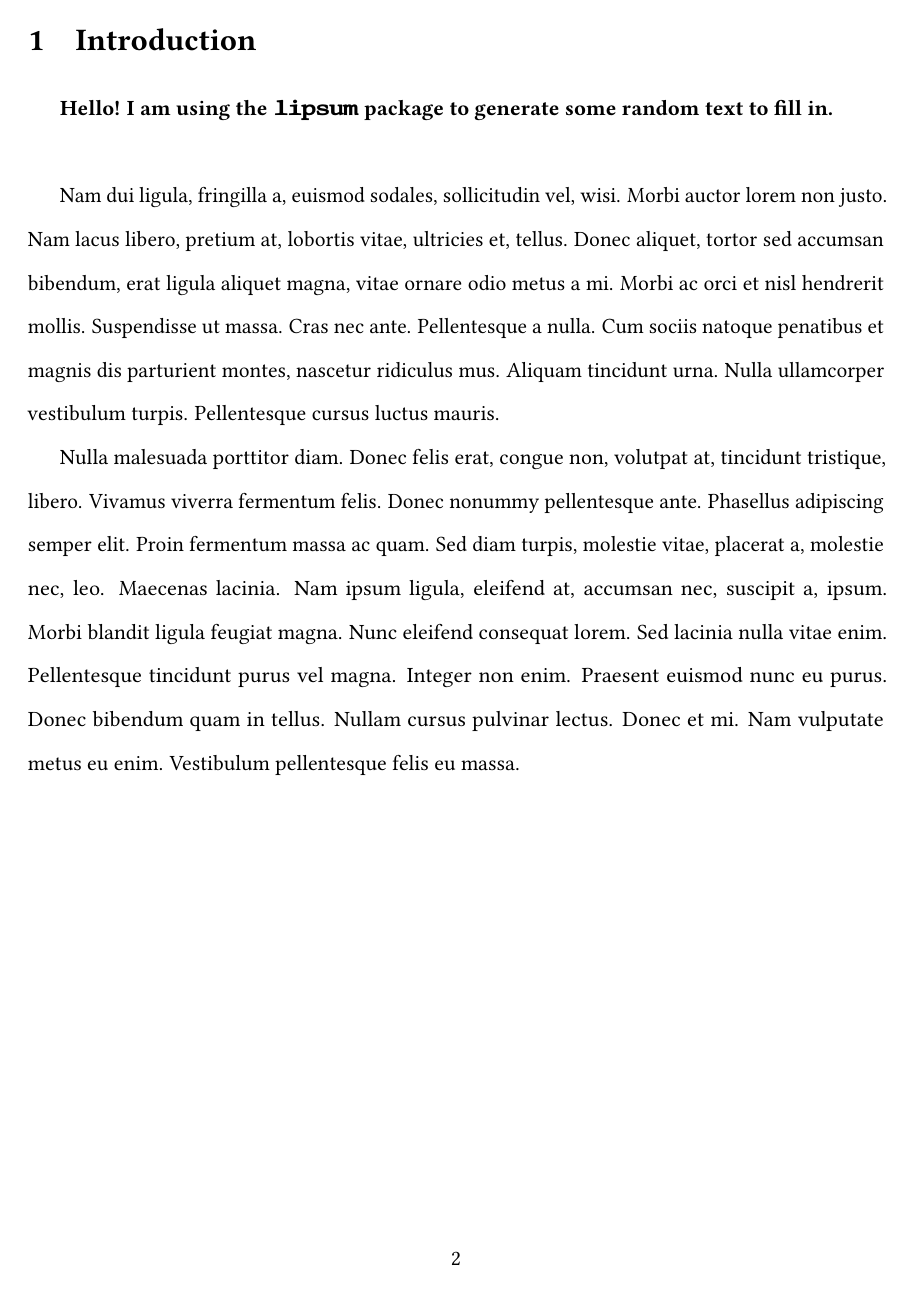
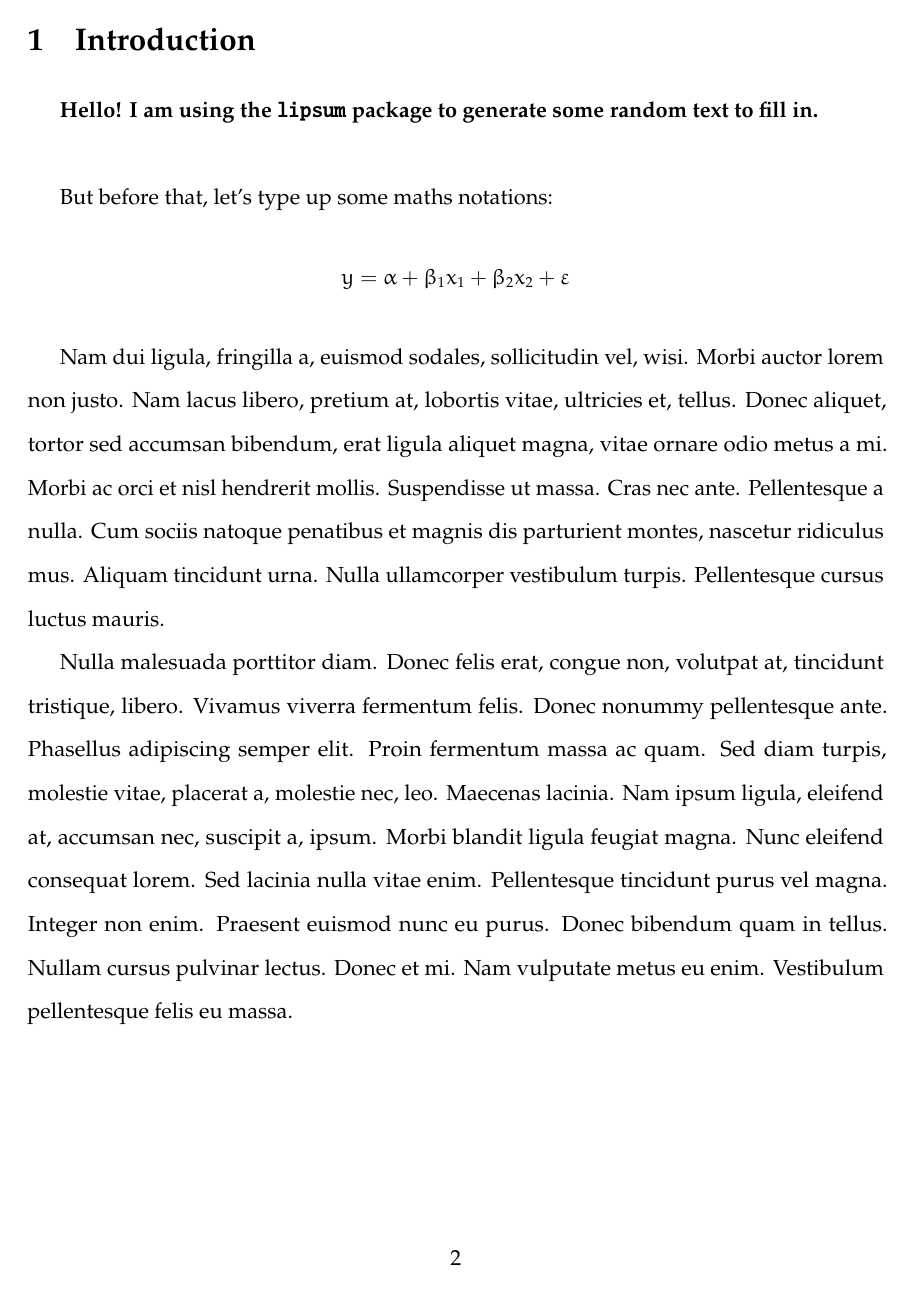
Before and after one commit to georgebwang/gemplate, a LaTeX problem sheet (gemplate-example.tex, which reads gemplate.sty): page 2 of 2. Compiled offline with pdfLaTeX.

Commit message:
update font

```diff
--- a/example.tex
+++ b/gemplate-example.tex
@@ -4,7 +4,7 @@
 
 \usepackage{lipsum} % fill in random text
 
-\title{This is an Example using the \textsc{Gemplate} package}
+\title{This is an Example using the \textsc{Gemplate} Package}
 \author{Author 1\thanks{\protect\linespread{1}\protect\selectfont Thank you for taking a look at this simple \LaTeX \ article template!} \hspace{15ex}
 Author 2\thanks{\protect\linespread{1}\protect\selectfont Hi! I am Author 2.}}
 \date{\today}
@@ -26,20 +26,13 @@ Author 2\thanks{\protect\linespread{1}\protect\selectfont Hi! I am Author 2.}}
 \section{Introduction}
 \textbf{Hello! I am using the \texttt{lipsum} package to generate some random text to fill in.} ~\\
 
+But before that, let's type up some maths notations:
+$$
+    y = \alpha + \beta_1x_1 + \beta_2x_2 + \varepsilon
+$$
+
 \lipsum[2-3]
 
 
 
-
-
-
-
-
-
-\newpage
-\printbibliography
-
-
-
-
 \end{document}
--- a/gemplate.sty
+++ b/gemplate.sty
@@ -34,8 +34,8 @@
 
 % fonts
 \usepackage[T1]{fontenc}
-\usepackage{libertine}
-\usepackage{libertinust1math}
+\usepackage{newpxtext} % choice of serif font
+\usepackage{eulervm} % maths font
 
 
 % document layout
```
Also changed, not shown: example.pdf (deleted), gemplate-example.pdf (added), gemplate-example.tex (2 more changed lines).
